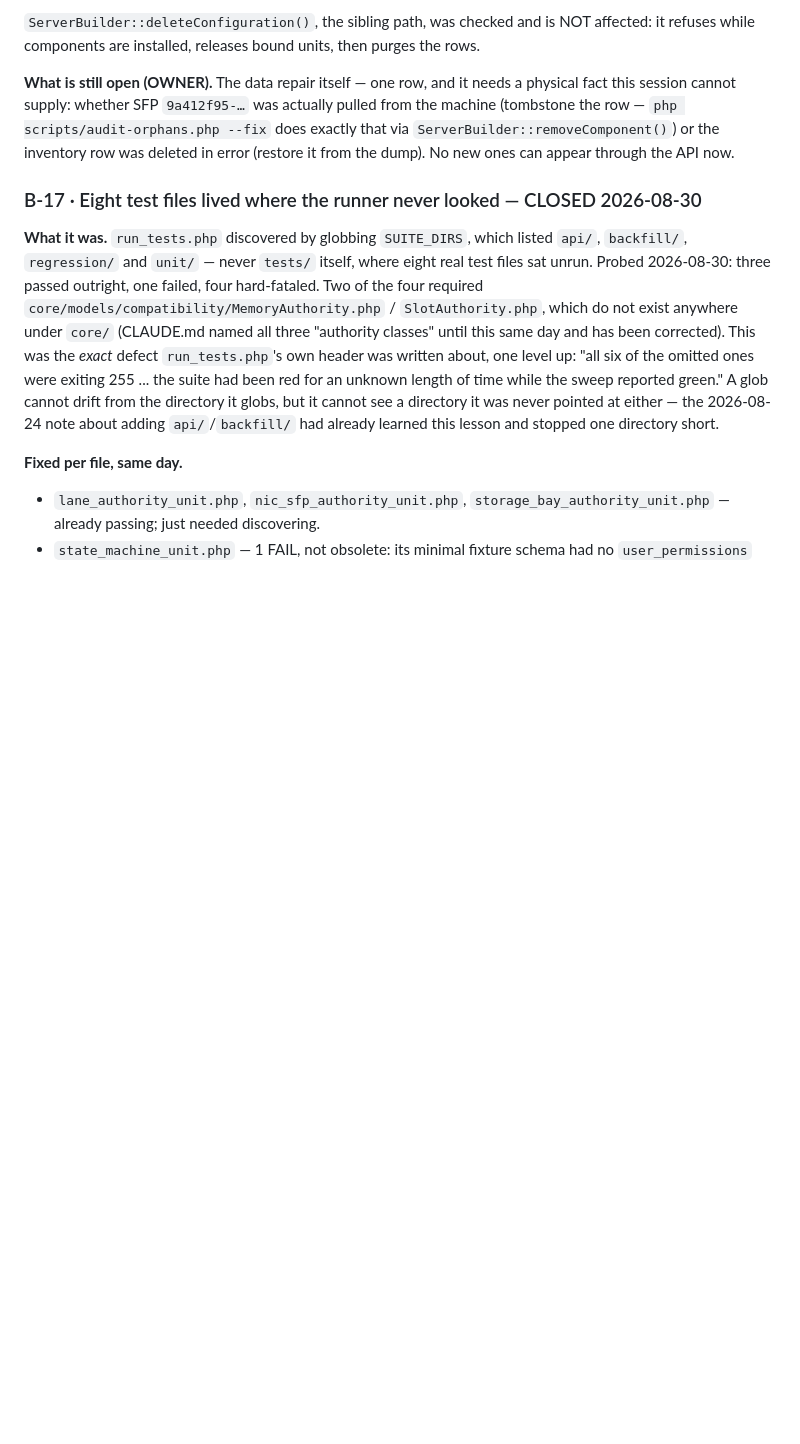
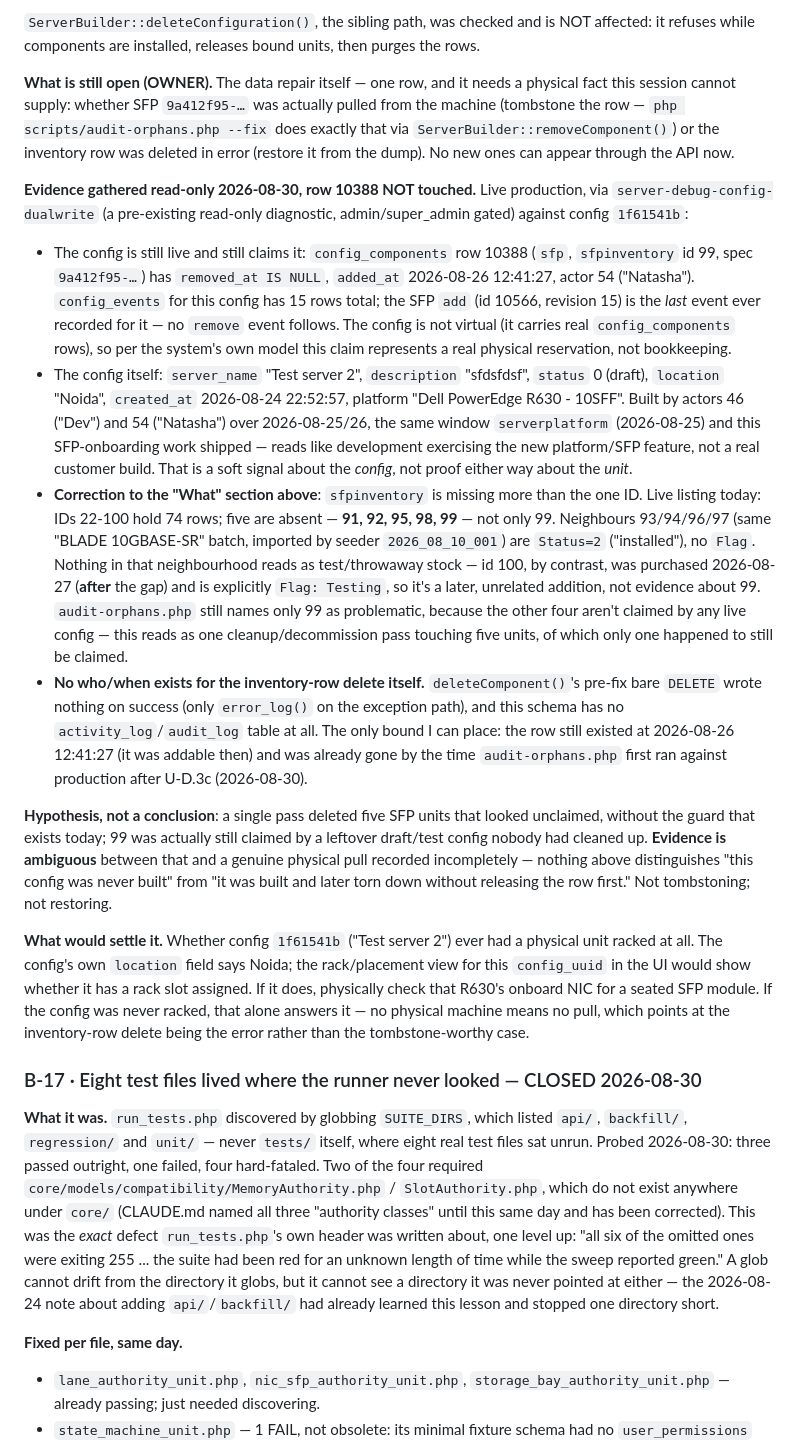
Before and after one commit to AnshitSharma/ims-ftp, a Markdown page: BACKLOG.md, the part around one of its changes. Rendered like a GitHub page; blank space fills up the shorter version.

Commit message:
Log B-16 SFP evidence and a live B-3 deploy-skew RED, no fixes applied
B-16: gathered evidence on config 1f61541b's orphaned SFP claim via
server-debug-config-dualwrite (read-only, pre-existing diagnostic) without
touching row 10388. Config still exists, still claims the unit, has no
'remove' event ever recorded for it, and is not virtual (real inventory
claim by the system's own model). Corrected an inaccurate BACKLOG claim in
passing: sfpinventory is missing five IDs (91/92/95/98/99), not one --
audit-orphans.php only flags 99 because it's the only one still claimed.
No activity/audit log exists anywhere in this schema, so there is no
who/when for the inventory-row delete itself. Evidence is ambiguous
between "never physically built" and "built and torn down without
releasing the row" -- not tombstoning, not restoring. Named the physical
check that would settle it (rack placement for that config_uuid).

B-3: ran the already-existing, already-wired deploy_skew_report.php
against a fresh server-debug-deadcode snapshot. It's RED, not benign:
MemoryAuthority.php, SlotAuthority.php, StorageConnectionAuthority.php,
and ValidationPipeline.php are all still defined_in on production despite
being deleted locally in 9fc55ea -- the live dead-code gate is right now
deciding a real deletion verdict against server-only code. Not fixed,
per explicit out-of-scope instruction; logged so it doesn't go unnoticed.

Co-Authored-By: Claude Sonnet 5 <noreply@anthropic.com>

```diff
--- a/BACKLOG.md
+++ b/BACKLOG.md
@@ -384,6 +402,50 @@ this session cannot supply: whether SFP `9a412f95-…` was actually pulled from
 (tombstone the row — `php scripts/audit-orphans.php --fix` does exactly that via
 `ServerBuilder::removeComponent()`) or the inventory row was deleted in error (restore it from
 the dump). No new ones can appear through the API now.
+
+**Evidence gathered read-only 2026-08-30, row 10388 NOT touched.** Live production, via
+`server-debug-config-dualwrite` (a pre-existing read-only diagnostic, admin/super_admin gated)
+against config `1f61541b`:
+
+- The config is still live and still claims it: `config_components` row 10388 (`sfp`,
+  `sfpinventory` id 99, spec `9a412f95-…`) has `removed_at IS NULL`, `added_at` 2026-08-26
+  12:41:27, actor 54 ("Natasha"). `config_events` for this config has 15 rows total; the SFP
+  `add` (id 10566, revision 15) is the *last* event ever recorded for it — no `remove` event
+  follows. The config is not virtual (it carries real `config_components` rows), so per the
+  system's own model this claim represents a real physical reservation, not bookkeeping.
+- The config itself: `server_name` "Test server 2", `description` "sfdsfdsf", `status` 0
+  (draft), `location` "Noida", `created_at` 2026-08-24 22:52:57, platform "Dell PowerEdge R630 -
+  10SFF". Built by actors 46 ("Dev") and 54 ("Natasha") over 2026-08-25/26, the same window
+  `serverplatform` (2026-08-25) and this SFP-onboarding work shipped — reads like development
+  exercising the new platform/SFP feature, not a real customer build. That is a soft signal about
+  the *config*, not proof either way about the *unit*.
+- **Correction to the "What" section above**: `sfpinventory` is missing more than the one ID.
+  Live listing today: IDs 22-100 hold 74 rows; five are absent — **91, 92, 95, 98, 99** — not
+  only 99. Neighbours 93/94/96/97 (same "BLADE 10GBASE-SR" batch, imported by seeder
+  `2026_08_10_001`) are `Status=2` ("installed"), no `Flag`. Nothing in that neighbourhood reads
+  as test/throwaway stock — id 100, by contrast, was purchased 2026-08-27 (**after** the gap) and
+  is explicitly `Flag: Testing`, so it's a later, unrelated addition, not evidence about 99.
+  `audit-orphans.php` still names only 99 as problematic, because the other four aren't claimed
+  by any live config — this reads as one cleanup/decommission pass touching five units, of which
+  only one happened to still be claimed.
+- **No who/when exists for the inventory-row delete itself.** `deleteComponent()`'s pre-fix bare
+  `DELETE` wrote nothing on success (only `error_log()` on the exception path), and this schema
+  has no `activity_log`/`audit_log` table at all. The only bound I can place: the row still
+  existed at 2026-08-26 12:41:27 (it was addable then) and was already gone by the time
+  `audit-orphans.php` first ran against production after U-D.3c (2026-08-30).
+
+**Hypothesis, not a conclusion**: a single pass deleted five SFP units that looked unclaimed,
+without the guard that exists today; 99 was actually still claimed by a leftover draft/test
+config nobody had cleaned up. **Evidence is ambiguous** between that and a genuine physical pull
+recorded incompletely — nothing above distinguishes "this config was never built" from "it was
+built and later torn down without releasing the row first." Not tombstoning; not restoring.
+
+**What would settle it.** Whether config `1f61541b` ("Test server 2") ever had a physical unit
+racked at all. The config's own `location` field says Noida; the rack/placement view for this
+`config_uuid` in the UI would show whether it has a rack slot assigned. If it does, physically
+check that R630's onboard NIC for a seated SFP module. If the config was never racked, that alone
+answers it — no physical machine means no pull, which points at the inventory-row delete being
+the error rather than the tombstone-worthy case.
 
 ### B-17 · Eight test files lived where the runner never looked — CLOSED 2026-08-30
 
```
Also changed, not shown: other parts of BACKLOG.md (+21 -3 lines).
